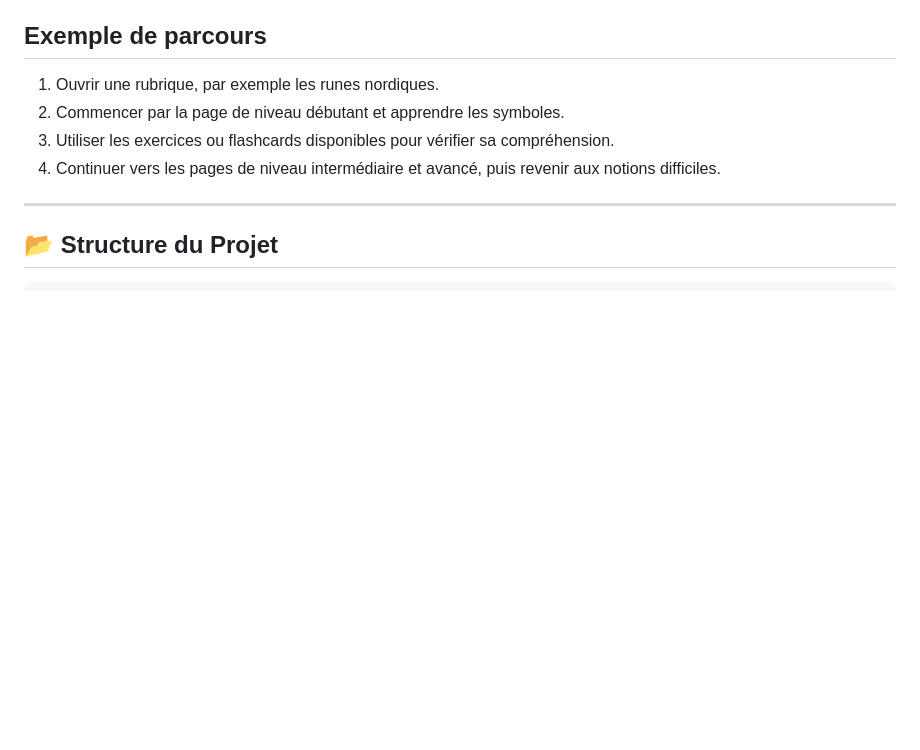
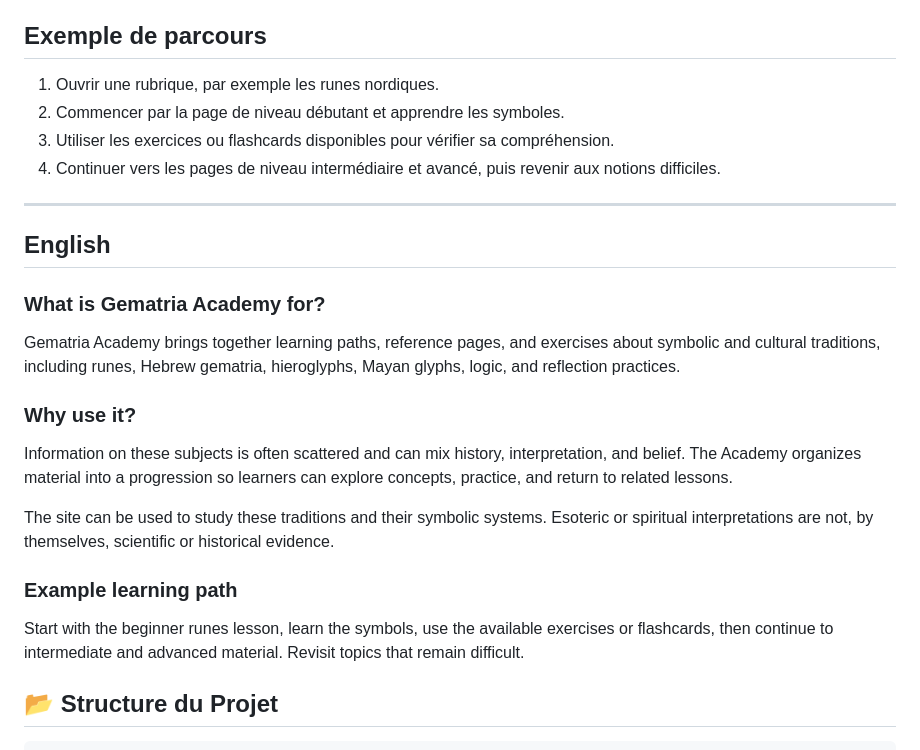
Before and after one commit to JirA44/gematria-academy, a Markdown page: README.md, the part around the change. Drawn GitHub-style; blank space fills up the shorter version.

Commit message:
docs: add English project overview and use cases

```diff
--- a/README.md
+++ b/README.md
@@ -22,6 +22,23 @@ Le contenu peut servir à découvrir ces traditions et leurs systèmes symboliqu
 
 
 ---
+
+## English
+
+### What is Gematria Academy for?
+
+Gematria Academy brings together learning paths, reference pages, and exercises about symbolic and cultural traditions, including runes, Hebrew gematria, hieroglyphs, Mayan glyphs, logic, and reflection practices.
+
+### Why use it?
+
+Information on these subjects is often scattered and can mix history, interpretation, and belief. The Academy organizes material into a progression so learners can explore concepts, practice, and return to related lessons.
+
+The site can be used to study these traditions and their symbolic systems. Esoteric or spiritual interpretations are not, by themselves, scientific or historical evidence.
+
+### Example learning path
+
+Start with the beginner runes lesson, learn the symbols, use the available exercises or flashcards, then continue to intermediate and advanced material. Revisit topics that remain difficult.
+
 
 ## 📂 Structure du Projet
 
```
